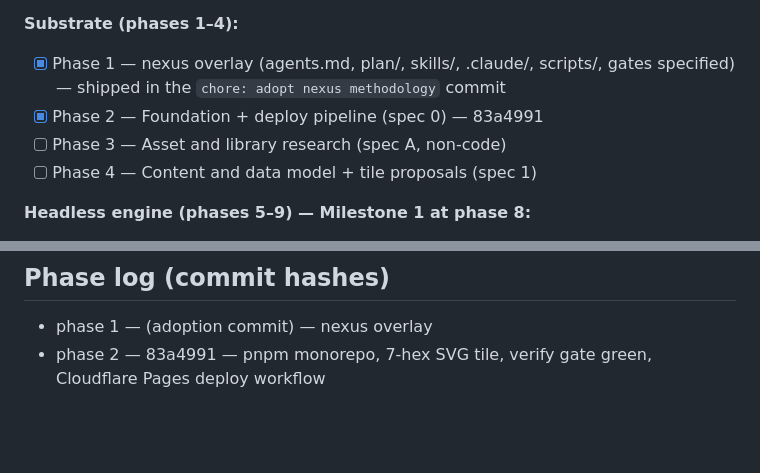
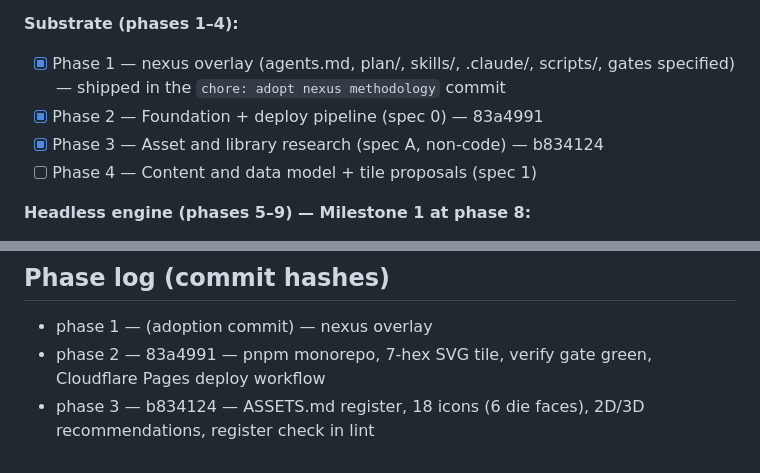
Before and after one commit to no-trbl-2-u/survival-dice-builder, a Markdown page: plan/steps/01_build_plan.md, 2 parts joined by grey strips. Drawn GitHub-style; blank space fills up the shorter version.

Commit message:
plan: phase 3 shipped — asset and library research

```diff
--- a/plan/steps/01_build_plan.md
+++ b/plan/steps/01_build_plan.md
@@ -25,7 +25,7 @@ Tick in this file in the same commit that ships the phase.
 **Substrate (phases 1–4):**
 - [x] Phase 1 — nexus overlay (agents.md, plan/, skills/, .claude/, scripts/, gates specified) — shipped in the `chore: adopt nexus methodology` commit
 - [x] Phase 2 — Foundation + deploy pipeline (spec 0) — 83a4991
-- [ ] Phase 3 — Asset and library research (spec A, non-code)
+- [x] Phase 3 — Asset and library research (spec A, non-code) — b834124
 - [ ] Phase 4 — Content and data model + tile proposals (spec 1)
 
 **Headless engine (phases 5–9) — Milestone 1 at phase 8:**
@@ -243,3 +243,4 @@ sessions themselves are filed as a `[needs-user-call]`.
 
 - phase 1 — (adoption commit) — nexus overlay
 - phase 2 — 83a4991 — pnpm monorepo, 7-hex SVG tile, verify gate green, Cloudflare Pages deploy workflow
+- phase 3 — b834124 — ASSETS.md register, 18 icons (6 die faces), 2D/3D recommendations, register check in lint
```
